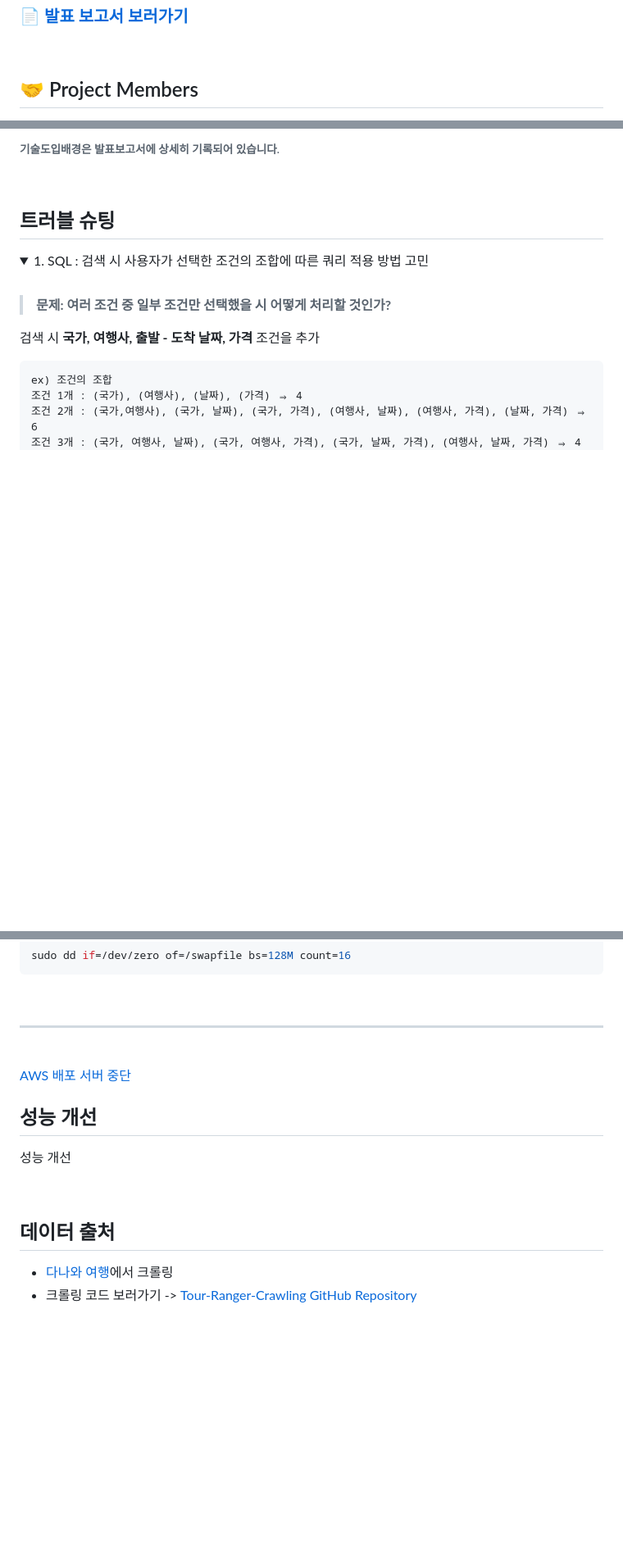
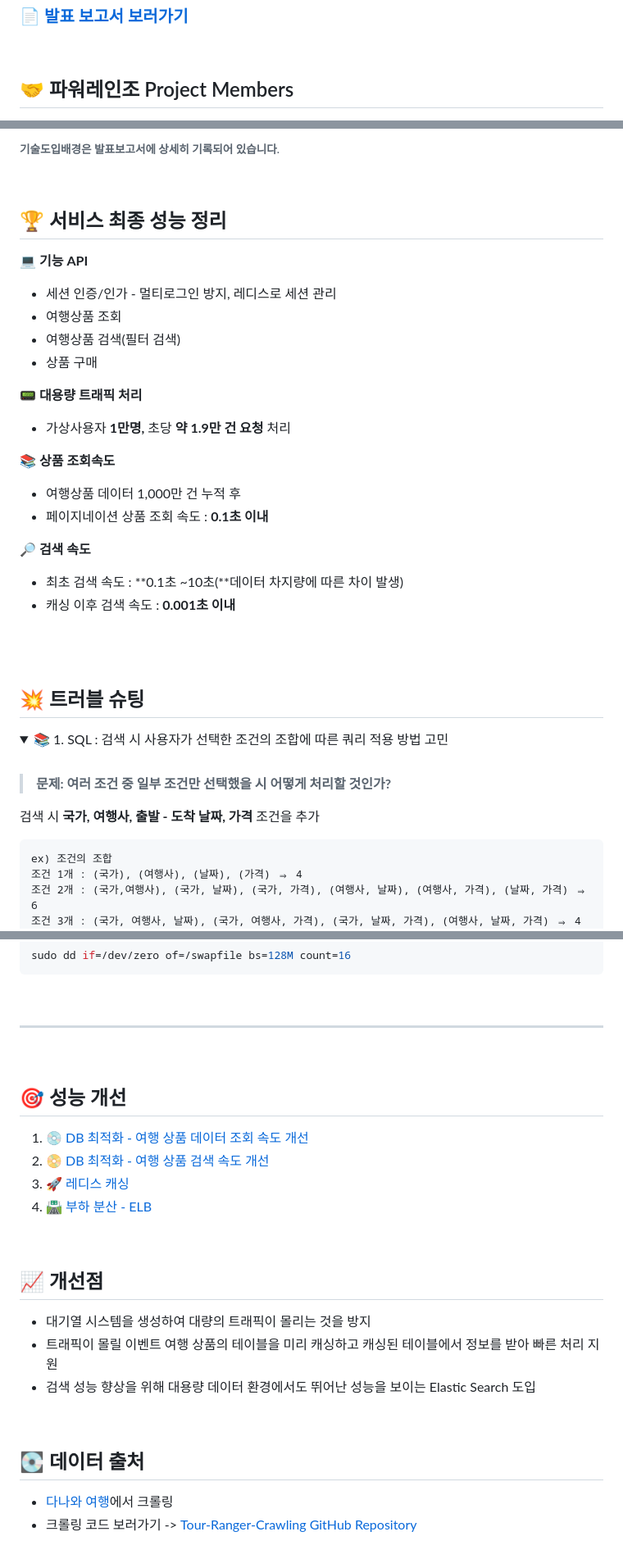
Before and after one commit to Tour-Ranger/Tour-Ranger-Back, a Markdown page: README.md, 3 parts joined by grey strips. Shown at 82% size. Drawn GitHub-style; folded sections open; blank space fills up the shorter version.

Commit message:
complete: readme v.1

```diff
--- a/README.md
+++ b/README.md
@@ -24,5 +24,5 @@
 
 <br>
 
-## 🤝 Project Members
+## 🤝 파워레인조 Project Members
 
@@ -83,10 +81,35 @@
 
 <br>
 
-## 트러블 슈팅
+## 🏆 서비스 최종 성능 정리
+
+💻 **기능 API**
+
+- 세션 인증/인가 - 멀티로그인 방지, 레디스로 세션 관리
+- 여행상품 조회
+- 여행상품 검색(필터 검색)
+- 상품 구매
+
+**📟 대용량 트래픽 처리**
+
+- 가상사용자 **1만명,** 초당 **약 1.9만 건 요청** 처리
+
+📚 **상품 조회속도**
+
+- 여행상품 데이터 1,000만 건 누적 후
+- 페이지네이션 상품 조회 속도 : **0.1초 이내**
+
+**🔎 검색 속도**
+
+- 최초 검색 속도 : **0.1초 ~10초(**데이터 차지량에 따른 차이 발생)
+- 캐싱 이후 검색 속도 : **0.001초 이내**
+
+<br><br>
+
+## 💥 트러블 슈팅
 
 <details>
-<summary>1. SQL : 검색 시 사용자가 선택한 조건의 조합에 따른 쿼리 적용 방법 고민</summary>
+<summary>📚 1. SQL : 검색 시 사용자가 선택한 조건의 조합에 따른 쿼리 적용 방법 고민</summary>
 
 <br>
 
@@ -312,16 +335,24 @@ sudo dd if=/dev/zero of=/swapfile bs=128M count=16
 
 <br>
 
+## 🎯 성능 개선
 
-[AWS 배포 서버 중단](https://www.notion.so/power-ranzor/MVP-d338ce51977c42b7b0daa2340cae2167?pvs=4#c26d34d0b04240c392b8c036760da6b0)
-
-## 성능 개선
-
-성능 개선
+1. [💿 DB 최적화 - 여행 상품 데이터 조회 속도 개선](https://www.notion.so/power-ranzor/MVP-d338ce51977c42b7b0daa2340cae2167?pvs=4#f6feb182c86b490692fa6b3095999112)
+2. [📀 DB 최적화 - 여행 상품 검색 속도 개선](https://www.notion.so/power-ranzor/MVP-d338ce51977c42b7b0daa2340cae2167?pvs=4#93501bec5c214132b51168bb88930678)
+3. [🚀 레디스 캐싱](https://www.notion.so/power-ranzor/MVP-d338ce51977c42b7b0daa2340cae2167?pvs=4#040b0317740048fb9f37843bb5862a3c)
+4. [🛣️ 부하 분산 - ELB](https://www.notion.so/power-ranzor/MVP-d338ce51977c42b7b0daa2340cae2167?pvs=4#f33d6692d229425dac1a7ad20051f7b7)
 
 <br>
 
-## 데이터 출처
+## 📈 개선점
+
+* 대기열 시스템을 생성하여 대량의 트래픽이 몰리는 것을 방지
+* 트래픽이 몰릴 이벤트 여행 상품의 테이블을 미리 캐싱하고 캐싱된 테이블에서 정보를 받아 빠른 처리 지원
+* 검색 성능 향상을 위해 대용량 데이터 환경에서도 뛰어난 성능을 보이는 Elastic Search 도입
+
+<br>
+
+## 💽 데이터 출처
 
 * [다나와 여행](https://tour.danawa.com/?logger_kw=dnw_gnb_tour)에서 크롤링
 * 크롤링 코드 보러가기 -> [Tour-Ranger-Crawling GitHub Repository](https://github.com/Tour-Ranger/Tour-Ranger-Crawling)
```
Also changed, not shown: other parts of README.md (+13 -15 lines).
